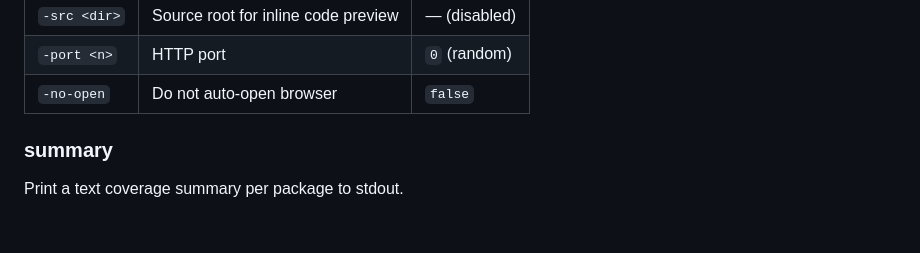
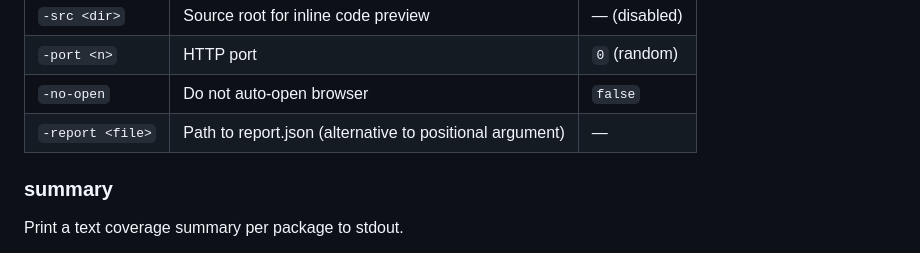
Before and after one commit to yag13s/goreach, a Markdown page: cmd/goreach/README.md, the part around the change. GitHub-like rendering; blank space fills up the shorter version.

Commit message:
Update cmd/goreach/README.md
Co-authored-by: Copilot <175728472+Copilot@users.noreply.github.com>

```diff
--- a/cmd/goreach/README.md
+++ b/cmd/goreach/README.md
@@ -74,6 +74,7 @@ goreach view -src . report.json
 | `-src <dir>` | Source root for inline code preview | — (disabled) |
 | `-port <n>` | HTTP port | `0` (random) |
 | `-no-open` | Do not auto-open browser | `false` |
+| `-report <file>` | Path to report.json (alternative to positional argument) | — |
 
 ### summary
 
```
